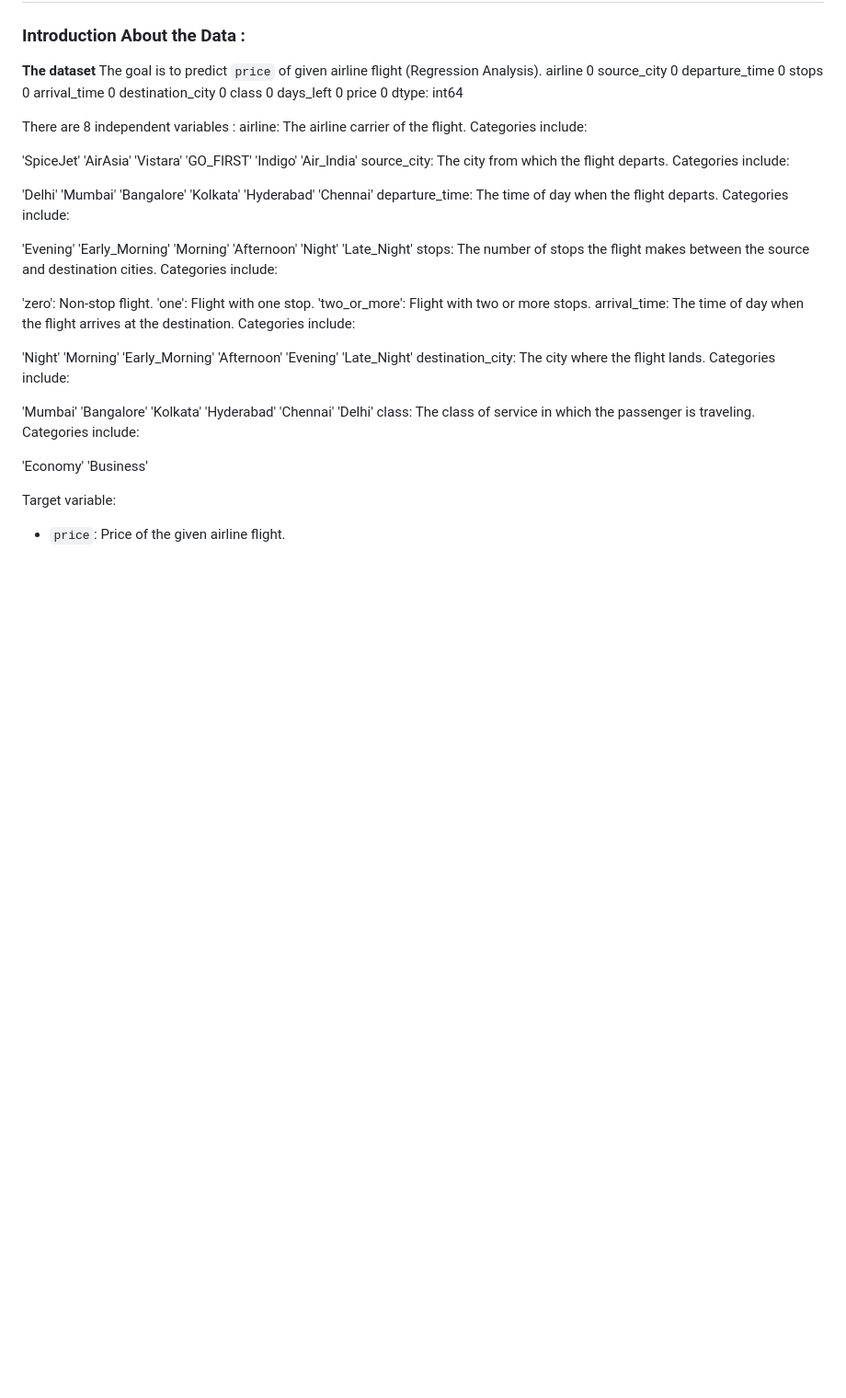
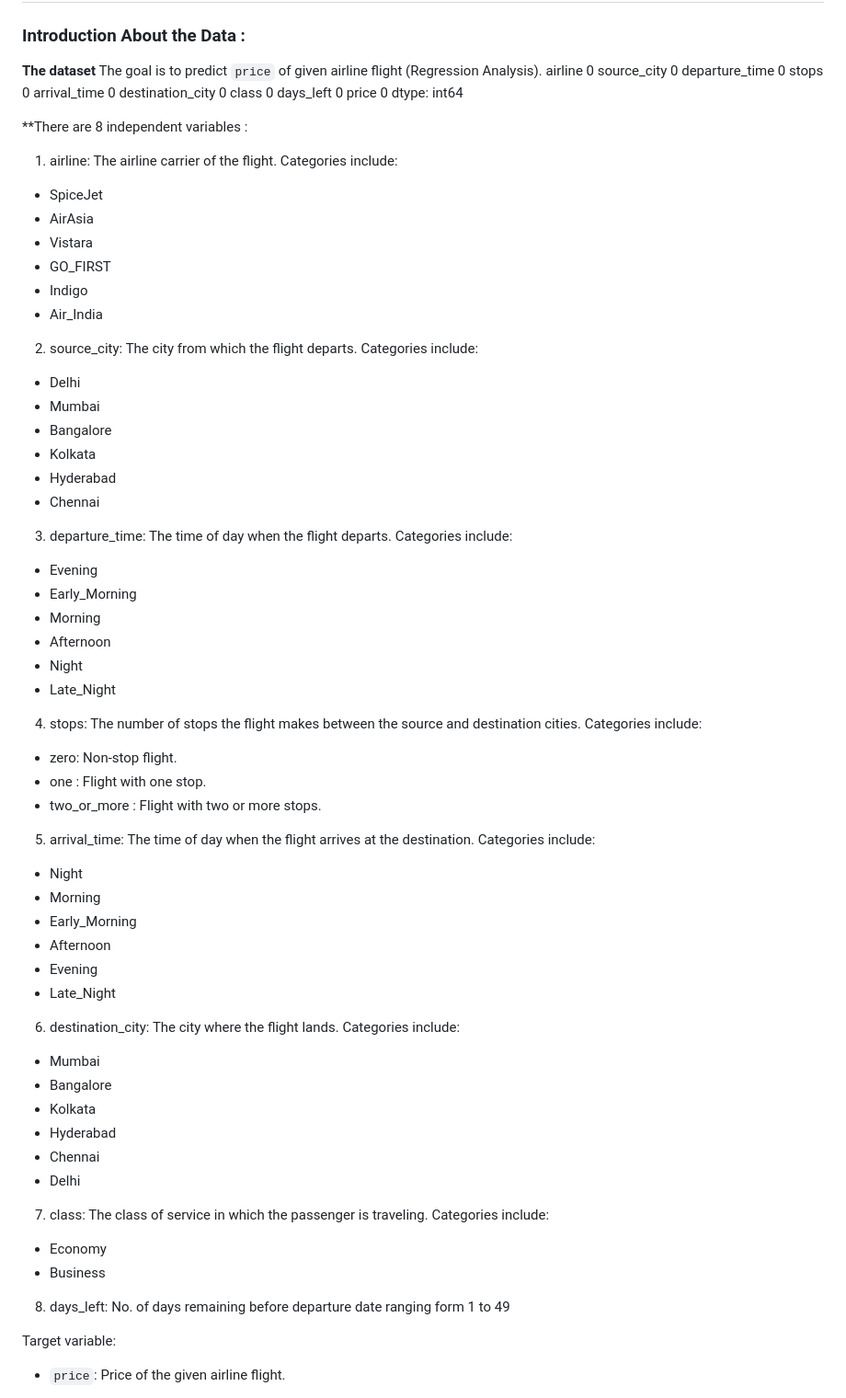
Before and after one commit to Prathamesh3100/Airline_Prices_Analysis_-_Prediction, a Markdown page: README.md, the part around the change. Shown: that part at 92% size. Drawn GitHub-style; blank space fills up the shorter version.

```diff
--- a/README.md
+++ b/README.md
@@ -14,56 +14,64 @@ days_left           0
 price               0
 dtype: int64
 
-There are 8 independent variables :
-airline: The airline carrier of the flight. Categories include:
+**There are 8 independent variables :
+1. airline: The airline carrier of the flight. Categories include:
 
-'SpiceJet'
-'AirAsia'
-'Vistara'
-'GO_FIRST'
-'Indigo'
-'Air_India'
-source_city: The city from which the flight departs. Categories include:
+* SpiceJet
+* AirAsia
+* Vistara
+* GO_FIRST
+* Indigo
+* Air_India
 
-'Delhi'
-'Mumbai'
-'Bangalore'
-'Kolkata'
-'Hyderabad'
-'Chennai'
-departure_time: The time of day when the flight departs. Categories include:
+2. source_city: The city from which the flight departs. Categories include:
 
-'Evening'
-'Early_Morning'
-'Morning'
-'Afternoon'
-'Night'
-'Late_Night'
-stops: The number of stops the flight makes between the source and destination cities. Categories include:
+* Delhi
+* Mumbai
+* Bangalore
+* Kolkata
+* Hyderabad
+* Chennai
 
-'zero': Non-stop flight.
-'one': Flight with one stop.
-'two_or_more': Flight with two or more stops.
-arrival_time: The time of day when the flight arrives at the destination. Categories include:
+3. departure_time: The time of day when the flight departs. Categories include:
 
-'Night'
-'Morning'
-'Early_Morning'
-'Afternoon'
-'Evening'
-'Late_Night'
-destination_city: The city where the flight lands. Categories include:
+* Evening
+* Early_Morning
+* Morning
+* Afternoon
+* Night
+* Late_Night
 
-'Mumbai'
-'Bangalore'
-'Kolkata'
-'Hyderabad'
-'Chennai'
-'Delhi'
-class: The class of service in which the passenger is traveling. Categories include:
+4. stops: The number of stops the flight makes between the source and destination cities. Categories include:
 
-'Economy'
-'Business'
+* zero: Non-stop flight.
+* one : Flight with one stop.
+* two_or_more : Flight with two or more stops.
+
+5. arrival_time: The time of day when the flight arrives at the destination. Categories include:
+
+* Night
+* Morning
+* Early_Morning
+* Afternoon
+* Evening
+* Late_Night
+
+6. destination_city: The city where the flight lands. Categories include:
+
+* Mumbai
+* Bangalore
+* Kolkata
+* Hyderabad
+* Chennai
+* Delhi
+
+7. class: The class of service in which the passenger is traveling. Categories include:
+
+* Economy
+* Business
+
+8. days_left: No. of days remaining before departure date ranging form 1 to 49
 
 Target variable:
 * `price`: Price of the given airline flight.
```
